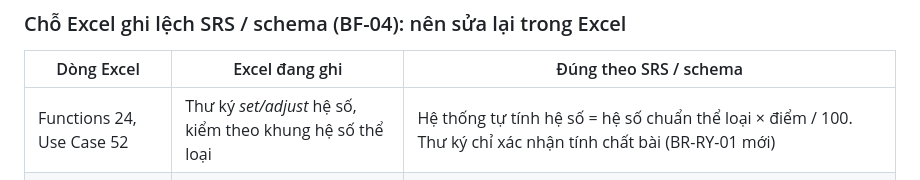
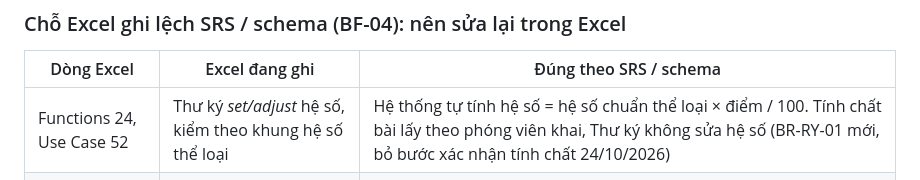
Before and after one commit to SWP391-GROUP3/swp391, a Markdown page: docs/ProjectTracking.md, the part around the change. Rendered like a GitHub page.

```diff
--- a/docs/ProjectTracking.md
+++ b/docs/ProjectTracking.md
@@ -55,7 +55,7 @@ Phối hợp: *Royalty Estimate* của Minh (BF1, Iter3) gọi service nhuận b
 
 | Dòng Excel | Excel đang ghi | Đúng theo SRS / schema |
 |---|---|---|
-| Functions 24, Use Case 52 | Thư ký *set/adjust* hệ số, kiểm theo khung hệ số thể loại | Hệ thống tự tính hệ số = hệ số chuẩn thể loại × điểm / 100. Thư ký chỉ xác nhận tính chất bài (BR-RY-01 mới) |
+| Functions 24, Use Case 52 | Thư ký *set/adjust* hệ số, kiểm theo khung hệ số thể loại | Hệ thống tự tính hệ số = hệ số chuẩn thể loại × điểm / 100. Tính chất bài lấy theo phóng viên khai, Thư ký không sửa hệ số (BR-RY-01 mới, bỏ bước xác nhận tính chất 24/10/2026) |
 | Functions 21, Use Case 61 | Admin đặt hệ số **min/max** cho ảnh/video | Mỗi loại (`media_kind`) có **1 hệ số cố định** `media_factors.factor` (BR-RY-04, UC-56) |
 | Functions 28, Use Case 58 | Lúc *Lock* hệ thống mới tính tiền và chia theo % | Tiền và các dòng chia cho từng tác giả có ngay **khi chấm xong** (UC-47). *Lock* chỉ khoá số liệu và tạo phiếu chi UNPAID (UC-53) |
 | Functions 23, Use Case 51 | Bài đã đăng **của một kỳ** | Bài đã đăng **chưa chấm**, có cảnh báo hạn chi (UC-46). Bài chỉ vào kỳ khi chấm xong (BR-RY-05) |
```
Also changed, not shown: docs/SRS_BF04_Royalty.md (+7 -7 lines), docs/SRS_Overview.md (+1 -1 lines), docs/srs-images/bf04-swimlane.png, 2 other files.
